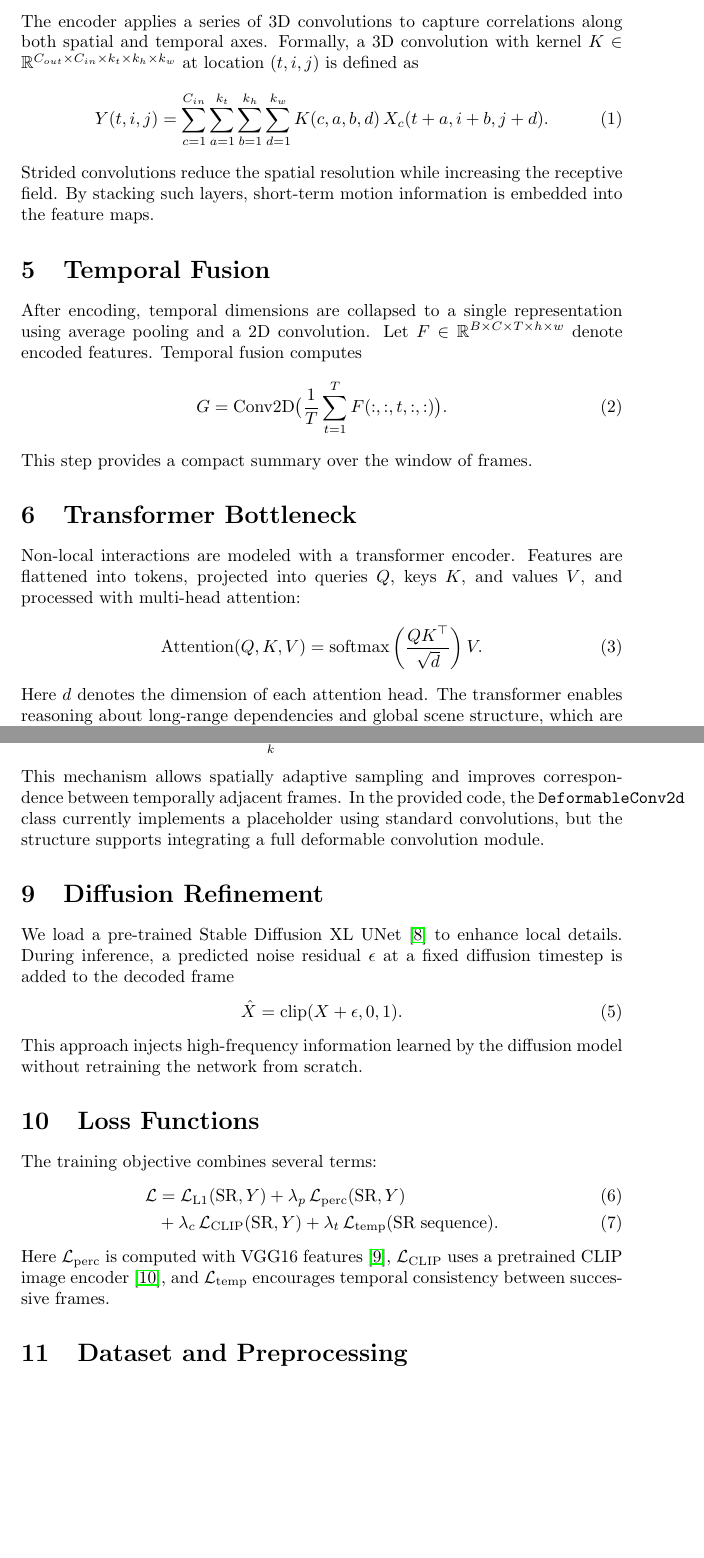
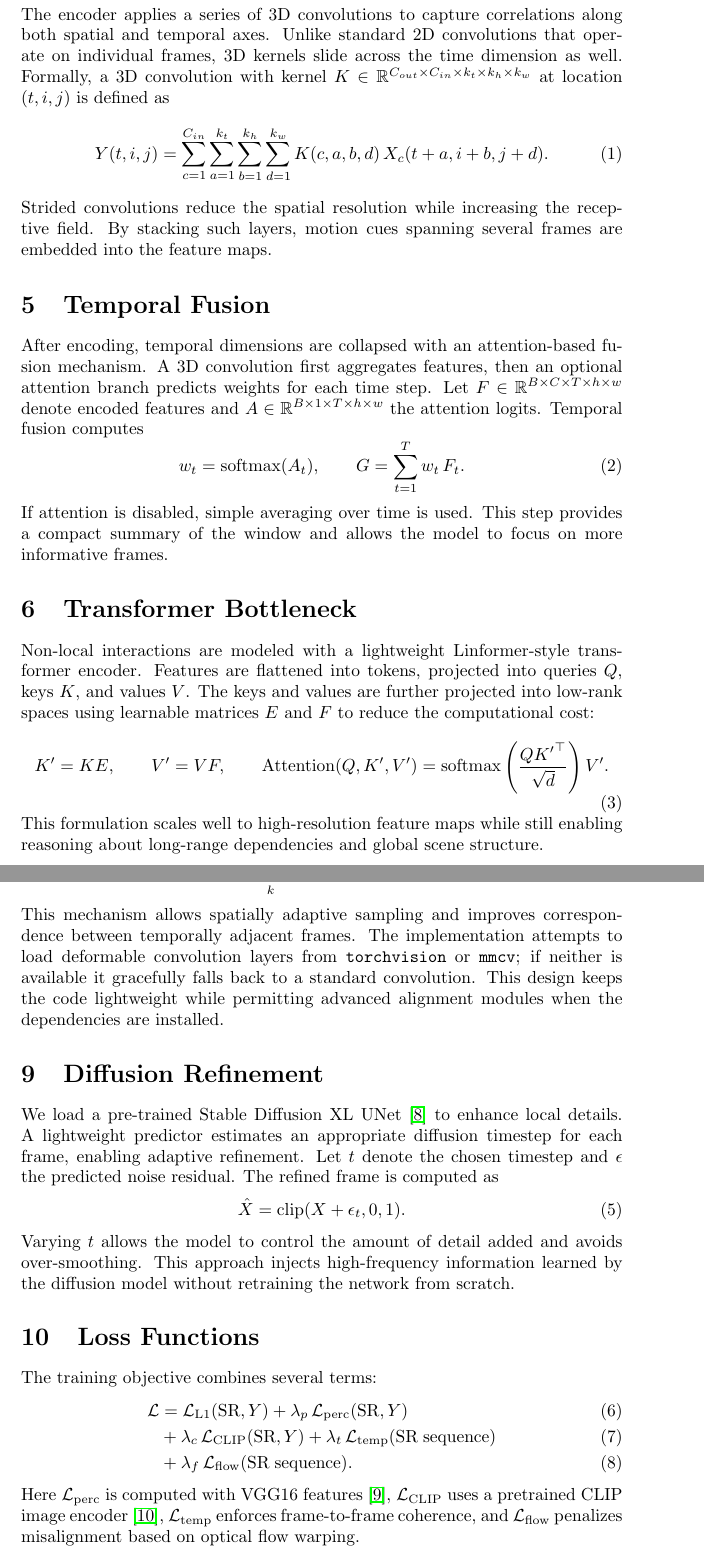
Before and after one commit to faridani/VideoSuperResolution, a LaTeX document (paper/technical_report.tex): two parts of pages 3 and 4 of 6, joined at a grey line, cut so that both start at the same text, the shorter picture padded with empty space. Compiled offline with pdfLaTeX.

Commit message:
Update technical report with new model details

```diff
--- a/paper/technical_report.tex
+++ b/paper/technical_report.tex
@@ -55,25 +56,25 @@ A schematic is shown in Figure~\ref{fig:architecture}.
 \end{figure}
 
 \section{Spatio-Temporal Encoding}
-The encoder applies a series of 3D convolutions to capture correlations along both spatial and temporal axes. Formally, a 3D convolution with kernel $K \in \mathbb{R}^{C_{out}\times C_{in}\times k_t\times k_h\times k_w}$ at location $(t,i,j)$ is defined as
+The encoder applies a series of 3D convolutions to capture correlations along both spatial and temporal axes. Unlike standard 2D convolutions that operate on individual frames, 3D kernels slide across the time dimension as well. Formally, a 3D convolution with kernel $K \in \mathbb{R}^{C_{out}\times C_{in}\times k_t\times k_h\times k_w}$ at location $(t,i,j)$ is defined as
 \begin{equation}
 Y(t,i,j) = \sum_{c=1}^{C_{in}} \sum_{a=1}^{k_t} \sum_{b=1}^{k_h} \sum_{d=1}^{k_w} K(c,a,b,d) \, X_{c}(t+a,i+b,j+d).
 \end{equation}
-Strided convolutions reduce the spatial resolution while increasing the receptive field. By stacking such layers, short-term motion information is embedded into the feature maps.
+Strided convolutions reduce the spatial resolution while increasing the receptive field. By stacking such layers, motion cues spanning several frames are embedded into the feature maps.
 
 \section{Temporal Fusion}
-After encoding, temporal dimensions are collapsed to a single representation using average pooling and a 2D convolution. Let $F \in \mathbb{R}^{B\times C\times T\times h\times w}$ denote encoded features. Temporal fusion computes
+After encoding, temporal dimensions are collapsed with an attention-based fusion mechanism. A 3D convolution first aggregates features, then an optional attention branch predicts weights for each time step. Let $F \in \mathbb{R}^{B\times C\times T\times h\times w}$ denote encoded features and $A \in \mathbb{R}^{B\times 1\times T\times h\times w}$ the attention logits. Temporal fusion computes
 \begin{equation}
-G = \mathrm{Conv2D}\big(\frac{1}{T} \sum_{t=1}^{T} F(:, :, t, :, :)\big).
+w_t = \mathrm{softmax}(A_t), \qquad G = \sum_{t=1}^{T} w_t \, F_t.
 \end{equation}
-This step provides a compact summary over the window of frames.
+If attention is disabled, simple averaging over time is used. This step provides a compact summary of the window and allows the model to focus on more informative frames.
 
 \section{Transformer Bottleneck}
-Non-local interactions are modeled with a transformer encoder. Features are flattened into tokens, projected into queries $Q$, keys $K$, and values $V$, and processed with multi-head attention:
+Non-local interactions are modeled with a lightweight Linformer-style transformer encoder. Features are flattened into tokens, projected into queries $Q$, keys $K$, and values $V$. The keys and values are further projected into low-rank spaces using learnable matrices $E$ and $F$ to reduce the computational cost:
 \begin{equation}
-\mathrm{Attention}(Q,K,V) = \mathrm{softmax}\left(\frac{QK^{\top}}{\sqrt{d}}\right)V.
+K' = KE, \qquad V' = VF, \qquad \mathrm{Attention}(Q,K',V') = \mathrm{softmax}\left(\frac{Q {K'}^{\top}}{\sqrt{d}}\right)V'.
 \end{equation}
-Here $d$ denotes the dimension of each attention head. The transformer enables reasoning about long-range dependencies and global scene structure, which are difficult to capture with purely local convolutions.
+This formulation scales well to high-resolution feature maps while still enabling reasoning about long-range dependencies and global scene structure.
 
 \section{U-Net Decoder with Pixel Shuffle}
 The decoder upsamples features back to the target resolution. Each upsampling stage uses a convolution followed by pixel shuffle to increase spatial size without checkerboard artifacts. For a scale factor $s$, pixel shuffle rearranges a tensor $F \in \mathbb{R}^{B\times C\,s^2\times H\times W}$ to $\mathbb{R}^{B\times C\times sH\times sW}$. Skip connections from the encoder improve gradient flow and preserve details.
@@ -83,21 +84,22 @@ To align neighboring frames, we employ deformable convolutions \cite{Dai2017dc}.
 \begin{equation}
 Y(p) = \sum_{k} w_k\, X(p + p_k + \Delta p_k).
 \end{equation}
-This mechanism allows spatially adaptive sampling and improves correspondence between temporally adjacent frames. In the provided code, the \texttt{DeformableConv2d} class currently implements a placeholder using standard convolutions, but the structure supports integrating a full deformable convolution module.
+This mechanism allows spatially adaptive sampling and improves correspondence between temporally adjacent frames. The implementation attempts to load deformable convolution layers from \texttt{torchvision} or \texttt{mmcv}; if neither is available it gracefully falls back to a standard convolution. This design keeps the code lightweight while permitting advanced alignment modules when the dependencies are installed.
 
 \section{Diffusion Refinement}
-We load a pre-trained Stable Diffusion XL UNet \cite{Rombach2022} to enhance local details. During inference, a predicted noise residual $\epsilon$ at a fixed diffusion timestep is added to the decoded frame
+We load a pre-trained Stable Diffusion XL UNet \cite{Rombach2022} to enhance local details. A lightweight predictor estimates an appropriate diffusion timestep for each frame, enabling adaptive refinement. Let $t$ denote the chosen timestep and $\epsilon$ the predicted noise residual. The refined frame is computed as
 \begin{equation}
-\hat{X} = \mathrm{clip}(X + \epsilon, 0, 1).
+\hat{X} = \mathrm{clip}(X + \epsilon_t, 0, 1).
 \end{equation}
-This approach injects high-frequency information learned by the diffusion model without retraining the network from scratch.
+Varying $t$ allows the model to control the amount of detail added and avoids over-smoothing. This approach injects high-frequency information learned by the diffusion model without retraining the network from scratch.
 
 \section{Loss Functions}
 The training objective combines several terms:
 \begin{align}
 \mathcal{L} &= \mathcal{L}_{\mathrm{L1}}(\mathrm{SR}, Y) + \lambda_p \, \mathcal{L}_{\mathrm{perc}}(\mathrm{SR}, Y) \\
-&+ \lambda_c \, \mathcal{L}_{\mathrm{CLIP}}(\mathrm{SR}, Y) + \lambda_t \, \mathcal{L}_{\mathrm{temp}}(\mathrm{SR\;sequence}).
+&+ \lambda_c \, \mathcal{L}_{\mathrm{CLIP}}(\mathrm{SR}, Y) + \lambda_t \, \mathcal{L}_{\mathrm{temp}}(\mathrm{SR\;sequence}) \\
+&+ \lambda_f \, \mathcal{L}_{\mathrm{flow}}(\mathrm{SR\;sequence}).
 \end{align}
-Here $\mathcal{L}_{\mathrm{perc}}$ is computed with VGG16 features \cite{Simonyan2014}, $\mathcal{L}_{\mathrm{CLIP}}$ uses a pretrained CLIP image encoder \cite{Radford2021}, and $\mathcal{L}_{\mathrm{temp}}$ encourages temporal consistency between successive frames.
+Here $\mathcal{L}_{\mathrm{perc}}$ is computed with VGG16 features \cite{Simonyan2014}, $\mathcal{L}_{\mathrm{CLIP}}$ uses a pretrained CLIP image encoder \cite{Radford2021}, $\mathcal{L}_{\mathrm{temp}}$ enforces frame-to-frame coherence, and $\mathcal{L}_{\mathrm{flow}}$ penalizes misalignment based on optical flow warping.
 
 \section{Dataset and Preprocessing}
```
Also changed, not shown: paper/technical_report.tex (7 more changed lines).
